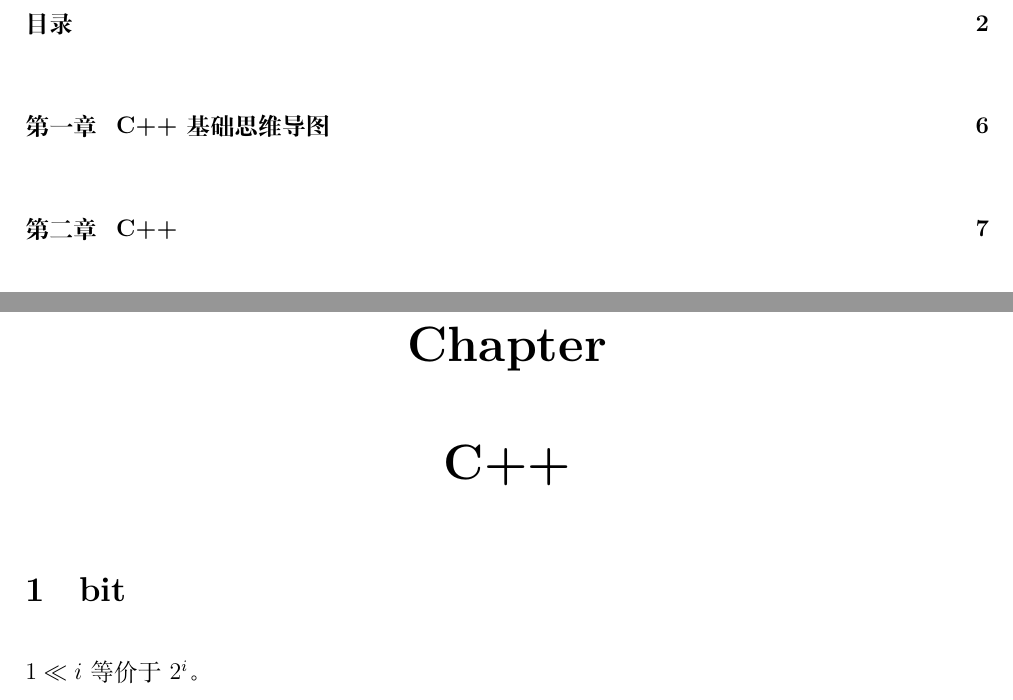
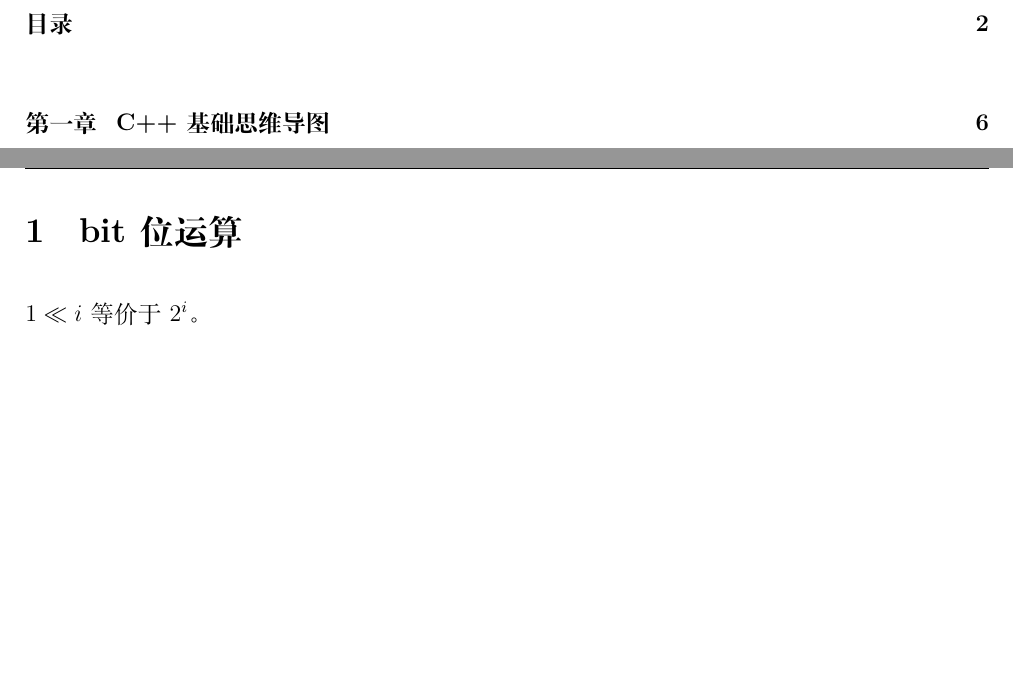
Before and after one commit to shuwenhe/cpp, a LaTeX book (tex/cpp.tex): two parts of pages 2 and 7 of 48 before the commit and two parts of pages 2 and 7 of 47 after it, joined at a grey line, cut so that both start at the same text, the shorter picture padded with empty space. Compiled offline with XeLaTeX; an older LaTeX class or package is replaced by its successor.

Commit message:
feat: bits

```diff
--- a/tex/cpp.tex
+++ b/tex/cpp.tex
@@ -99,8 +99,7 @@ swh
 \chapter{C++基础思维导图}
 \includegraphics[scale=0.15]{cpp.png}
 
-\chapter{C++}
-\section{bit}
+\section{bit位运算}
 $1\ll i$等价于 $2^i$。
 \begin{lstlisting}[language=C++]
 for(int i = 30;i >= 0; i--){
```
Also changed, not shown: tex/cpp.pdf, 5 other files.
